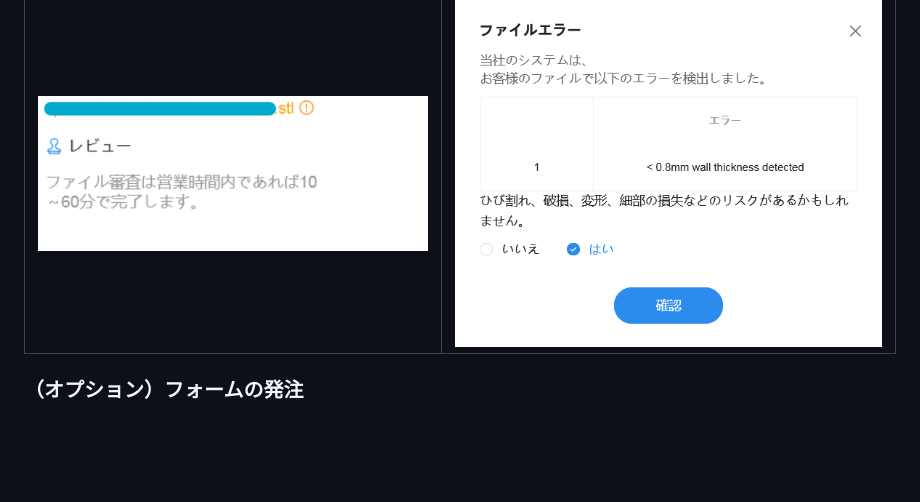
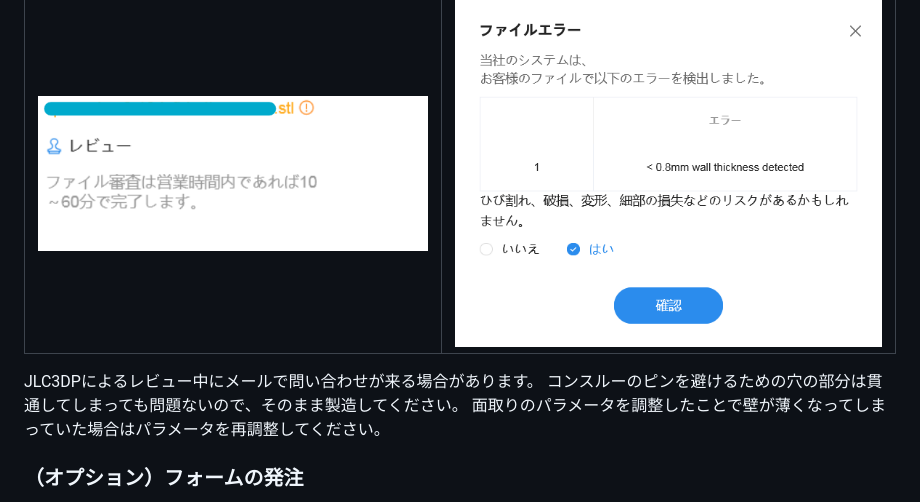
Before and after one commit to sekigon-gonnoc/auto-kdk, a Markdown page: README.md, the part around the change. GitHub-like rendering; blank space fills up the shorter version.

```diff
--- a/README.md
+++ b/README.md
@@ -337,6 +337,12 @@ Auto-KDKが出力したzipファイルの中にある`case`フォルダの中に
 | ![](img/3dp-caution.png) | ![](img/error-confirm.png) |
 | ------------------------ | -------------------------- |
 
+JLC3DPによるレビュー中にメールで問い合わせが来る場合があります。
+コンスルーのピンを避けるための穴の部分は貫通してしまっても問題ないので、そのまま製造してください。
+面取りのパラメータを調整したことで壁が薄くなってしまっていた場合はパラメータを再調整してください。
+
+
+
 ### （オプション）フォームの発注
 
 `foam/`フォルダに遊舎工房のフォームカットサービス用のsvgファイルが出力されます。遊舎工房のレーザー加工サービスで2mmのフォームをカットしてもらえます。
```
